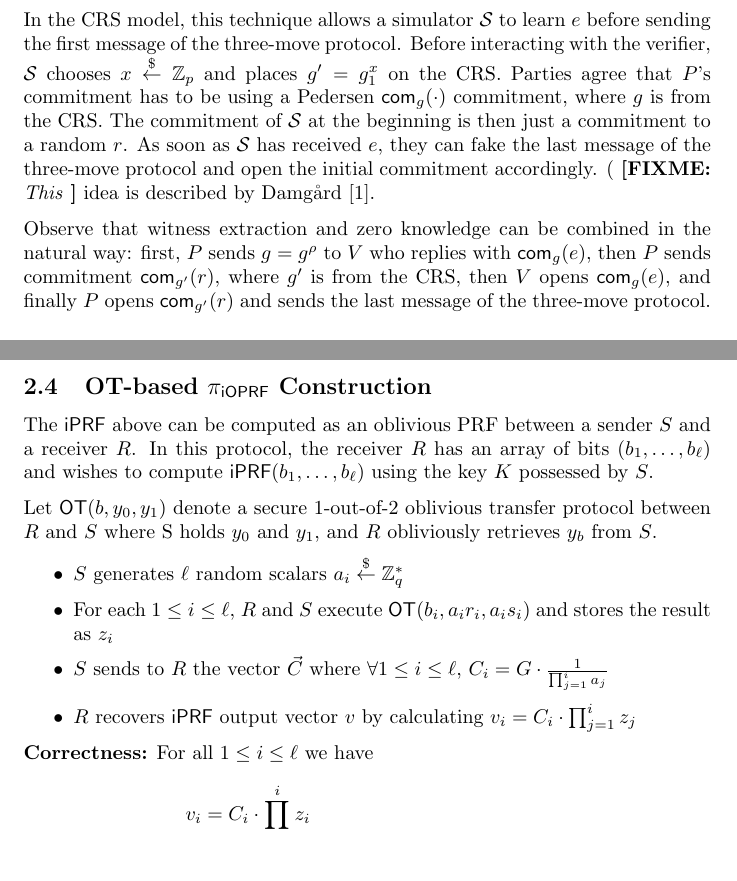
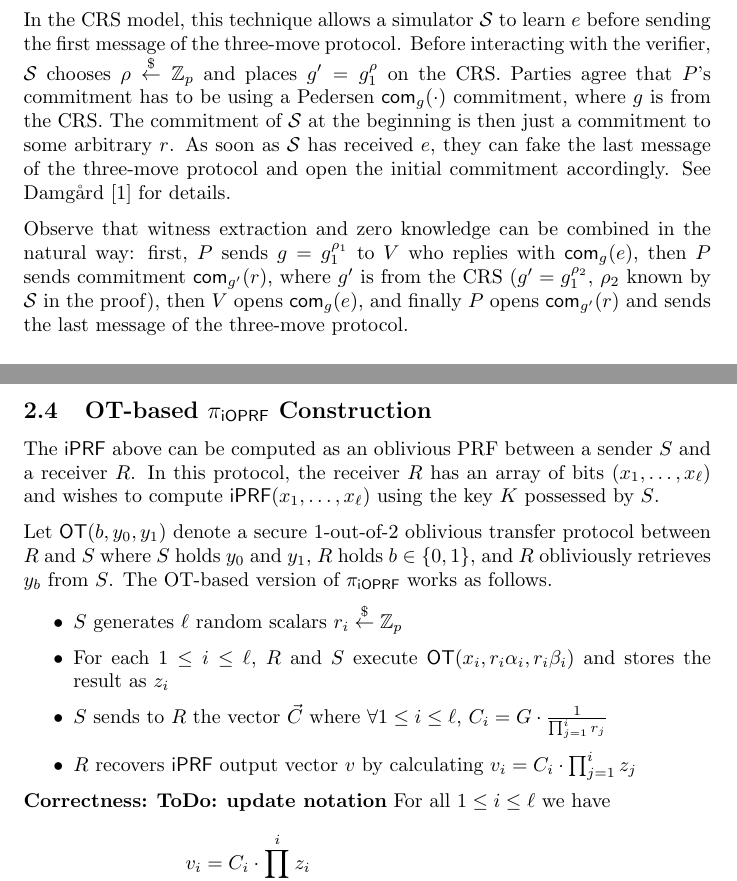
Before and after one commit to tmayberry/ioprf, a LaTeX document (main.tex, which reads construction.tex, ioprf.tex): two parts of pages 5 and 8 of 9, joined at a grey line, cut so that both start at the same text, the shorter picture padded with empty space. Compiled offline with pdfLaTeX.

Commit message:
alpha beta

```diff
--- a/construction.tex
+++ b/construction.tex
@@ -17,21 +17,21 @@ $\iprf(x_1,\ldots,x_\ell)$: output a vector $\vec{v}$ of length $\ell$ where $v_
 \subsection{OT-based $\proto$ Construction}
 
 The $\iprf$ above can be computed as an oblivious PRF between a sender $S$ and a receiver $R$.  In this protocol,
-the receiver $R$ has an array of bits $(b_1, \ldots, b_\ell)$ and wishes to compute $\iprf(b_1, \ldots, b_\ell)$ using
+the receiver $R$ has an array of bits $(x_1, \ldots, x_\ell)$ and wishes to compute $\iprf(x_1, \ldots, x_\ell)$ using
 the key $K$ possessed by $S$.
 
 Let $\ot(b, y_0, y_1)$ denote a secure 1-out-of-2 oblivious transfer protocol between $R$ and $S$ where
-S holds $y_0$ and $y_1$, and $R$ obliviously retrieves $y_b$ from $S$.
+$S$ holds $y_0$ and $y_1$, $R$ holds $b\in\{0,1\}$, and $R$ obliviously retrieves $y_b$ from $S$.  The OT-based version of $\proto$ works as follows.
 
 \begin{itemize}
-\item $S$ generates $\ell$ random scalars $a_i\getr\Z^*_q$
-\item For each $1 \leq i \leq \ell$, $R$ and $S$ execute $\ot(b_i, a_ir_i, a_is_i)$ and stores the result as $z_i$
-\item $S$ sends to $R$ the vector $\vec{C}$ where $\forall 1 \leq i \leq \ell$, $C_i =  G \cdot \frac{1}{\prod_{j=1}^{i} a_j}$
+\item $S$ generates $\ell$ random scalars $r_i\getr\Z_p$
+\item For each $1 \leq i \leq \ell$, $R$ and $S$ execute $\ot(x_i, r_i\alpha_i, r_i\beta_i)$ and stores the result as $z_i$
+\item $S$ sends to $R$ the vector $\vec{C}$ where $\forall 1 \leq i \leq \ell$, $C_i =  G \cdot \frac{1}{\prod_{j=1}^{i} r_j}$
 \item $R$ recovers $\iprf$ output vector $v$ by calculating $v_i = C_i \cdot \prod_{j=1}^{i} z_j$
 \end{itemize}
 
 
-{\bf Correctness:} For all $1 \leq i \leq \ell$ we have
+{\bf Correctness:} \todo{update notation} For all $1 \leq i \leq \ell$ we have
 \begin{equation}
 \begin{aligned}
 v_i &= C_i \cdot \prod_{j=1}^{i} z_i \\
--- a/ioprf.tex
+++ b/ioprf.tex
@@ -162,19 +162,19 @@ the last message of the regular protocol.
 In the CRS model, this technique allows a simulator $\myS$ to learn
 $e$ before sending the first message of the three-move
 protocol. Before interacting with the verifier, $\myS$ chooses
-$x\getr\Z_p$ and places $g'=g_1^x$ on the CRS. Parties agree that $P$'s
-commitment has to be using a Pedersen $\com_g(\cdot)$ commitment,
-where $g$ is from the CRS. The commitment of $\myS$ at the beginning
-is then just a commitment to a random $r$. As soon as $\myS$ has
-received $e$, they can fake the last message of the three-move
-protocol and open the initial commitment accordingly.
-(\fixme{This} idea is
-described by \citet{crs}.
+$\rho\getr\Z_p$ and places $g'=g_1^\rho$ on the CRS. Parties agree
+that $P$'s commitment has to be using a Pedersen $\com_g(\cdot)$
+commitment, where $g$ is from the CRS. The commitment of $\myS$ at the
+beginning is then just a commitment to some arbitrary $r$. As soon as
+$\myS$ has received $e$, they can fake the last message of the
+three-move protocol and open the initial commitment accordingly.  See
+\citet{crs} for details.
 
 Observe that witness extraction and zero knowledge can be combined in
-the natural way: first, $P$ sends $g=g^\rho$ to $V$ who replies with
-$\com_g(e)$, then $P$ sends commitment $\com_{g'}(r)$, where $g'$ is
-from the CRS, then $V$ opens $\com_g(e)$, and finally $P$ opens
+the natural way: first, $P$ sends $g=g_1^{\rho_1}$ to $V$ who replies
+with $\com_g(e)$, then $P$ sends commitment $\com_{g'}(r)$, where $g'$
+is from the CRS ($g'=g_1^{\rho_2}$, $\rho_2$ known by $\myS$ in the
+proof), then $V$ opens $\com_g(e)$, and finally $P$ opens
 $\com_{g'}(r)$ and sends the last message of the three-move protocol.
 
 \subsubsection{ZK Proofs for Exponents}
```
Also changed, not shown: construction.tex (4 more changed lines), ioprf.tex (20 more changed lines).
